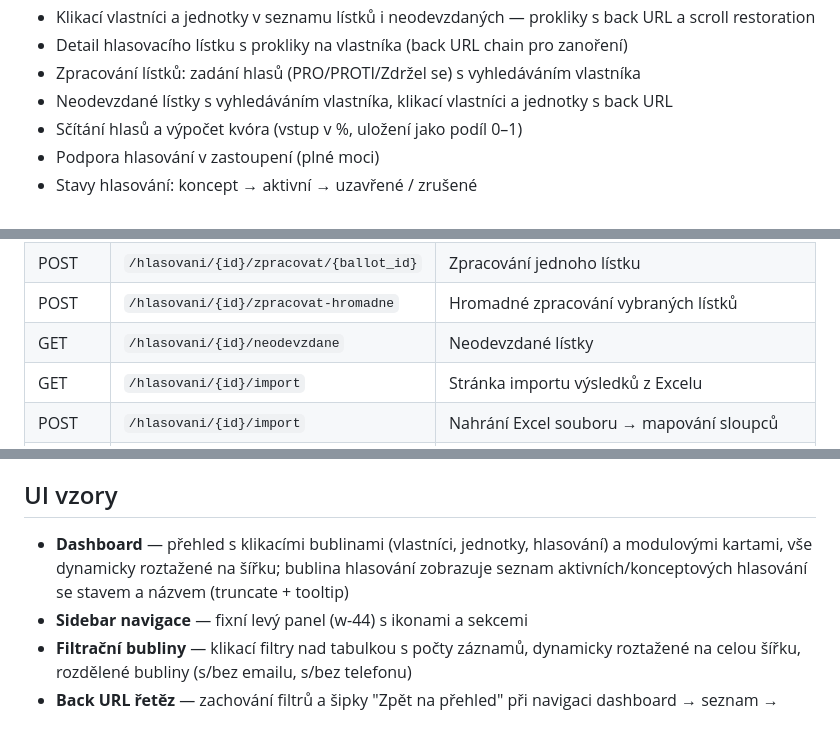
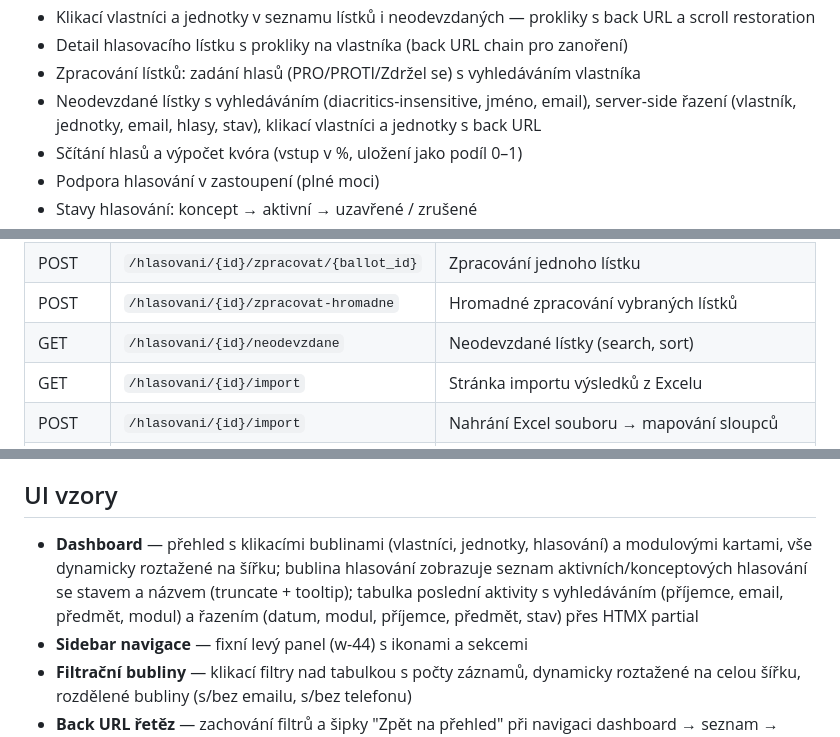
Before and after one commit to Martin-Cookie/SVJ, a Markdown page: README.md, 3 parts joined by grey strips. Drawn GitHub-style.

```diff
--- a/README.md
+++ b/README.md
@@ -120,7 +120,7 @@ Skript automaticky vytvoří virtuální prostředí, nainstaluje závislosti (o
 - Klikací vlastníci a jednotky v seznamu lístků i neodevzdaných — prokliky s back URL a scroll restoration
 - Detail hlasovacího lístku s prokliky na vlastníka (back URL chain pro zanoření)
 - Zpracování lístků: zadání hlasů (PRO/PROTI/Zdržel se) s vyhledáváním vlastníka
-- Neodevzdané lístky s vyhledáváním vlastníka, klikací vlastníci a jednotky s back URL
+- Neodevzdané lístky s vyhledáváním (diacritics-insensitive, jméno, email), server-side řazení (vlastník, jednotky, email, hlasy, stav), klikací vlastníci a jednotky s back URL
 - Sčítání hlasů a výpočet kvóra (vstup v %, uložení jako podíl 0–1)
 - Podpora hlasování v zastoupení (plné moci)
 - Stavy hlasování: koncept → aktivní → uzavřené / zrušené
@@ -469,7 +481,7 @@ wheels/                        # Offline Python balíčky (gitignored)
 | GET | `/hlasovani/{id}/zpracovani` | Stránka zpracování lístků (search, sort, HTMX partial) |
 | POST | `/hlasovani/{id}/zpracovat/{ballot_id}` | Zpracování jednoho lístku |
 | POST | `/hlasovani/{id}/zpracovat-hromadne` | Hromadné zpracování vybraných lístků |
-| GET | `/hlasovani/{id}/neodevzdane` | Neodevzdané lístky |
+| GET | `/hlasovani/{id}/neodevzdane` | Neodevzdané lístky (search, sort) |
 | GET | `/hlasovani/{id}/import` | Stránka importu výsledků z Excelu |
 | POST | `/hlasovani/{id}/import` | Nahrání Excel souboru → mapování sloupců |
 | POST | `/hlasovani/{id}/import/nahled` | Náhled importu (přiřazení + statistika) |
@@ -589,7 +602,7 @@ LIBREOFFICE_PATH=/Applications/LibreOffice.app/Contents/MacOS/soffice
 
 ## UI vzory
 
-- **Dashboard** — přehled s klikacími bublinami (vlastníci, jednotky, hlasování) a modulovými kartami, vše dynamicky roztažené na šířku; bublina hlasování zobrazuje seznam aktivních/konceptových hlasování se stavem a názvem (truncate + tooltip)
+- **Dashboard** — přehled s klikacími bublinami (vlastníci, jednotky, hlasování) a modulovými kartami, vše dynamicky roztažené na šířku; bublina hlasování zobrazuje seznam aktivních/konceptových hlasování se stavem a názvem (truncate + tooltip); tabulka poslední aktivity s vyhledáváním (příjemce, email, předmět, modul) a řazením (datum, modul, příjemce, předmět, stav) přes HTMX partial
 - **Sidebar navigace** — fixní levý panel (w-44) s ikonami a sekcemi
 - **Filtrační bubliny** — klikací filtry nad tabulkou s počty záznamů, dynamicky roztažené na celou šířku, rozdělené bubliny (s/bez emailu, s/bez telefonu)
 - **Back URL řetěz** — zachování filtrů a šipky "Zpět na přehled" při navigaci dashboard → seznam → detail → zpět přes celý řetěz (parametr `back` propagován přes bubliny, hledání, řazení, HTMX a detailové odkazy)
```
Also changed, not shown: other parts of README.md (+21 -7 lines).
